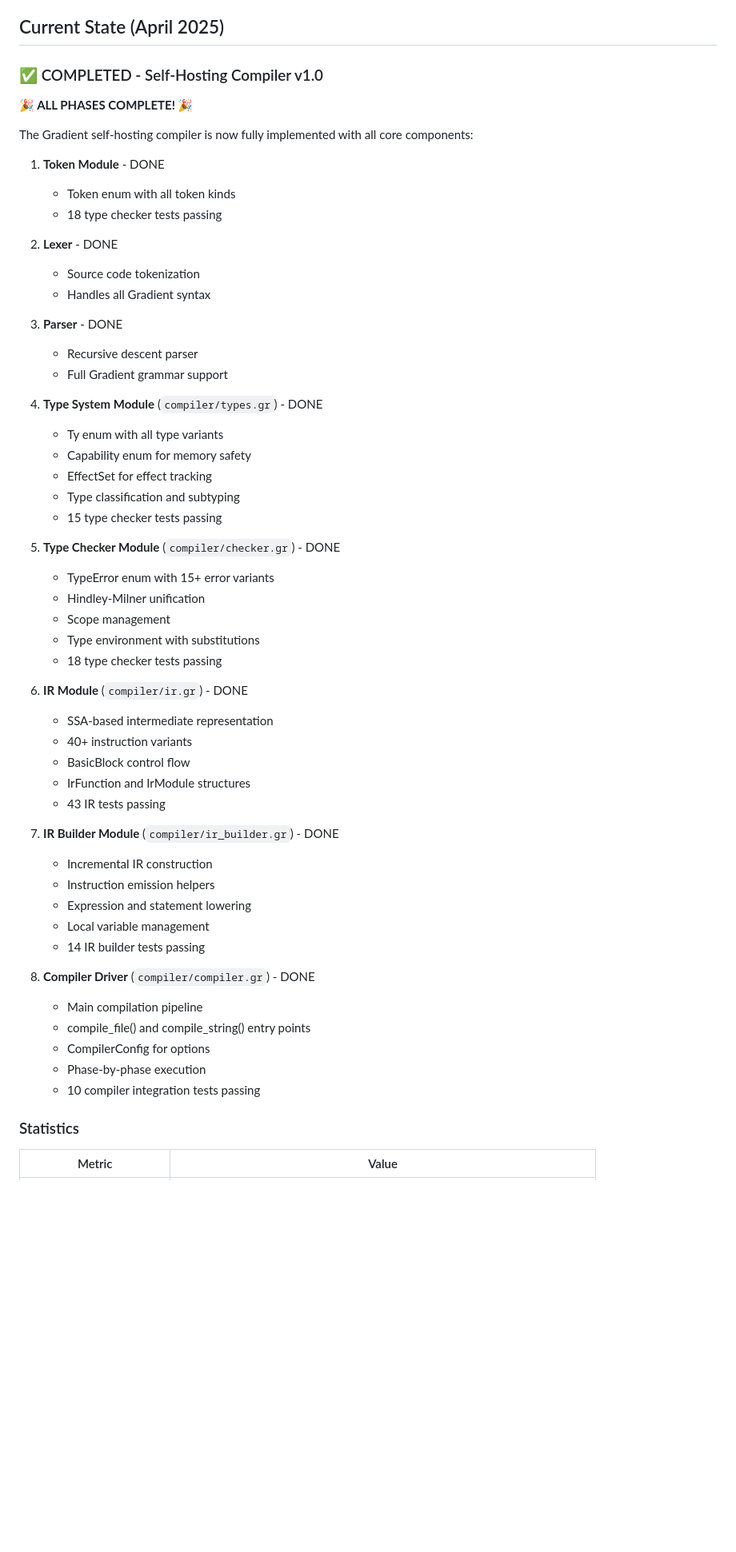
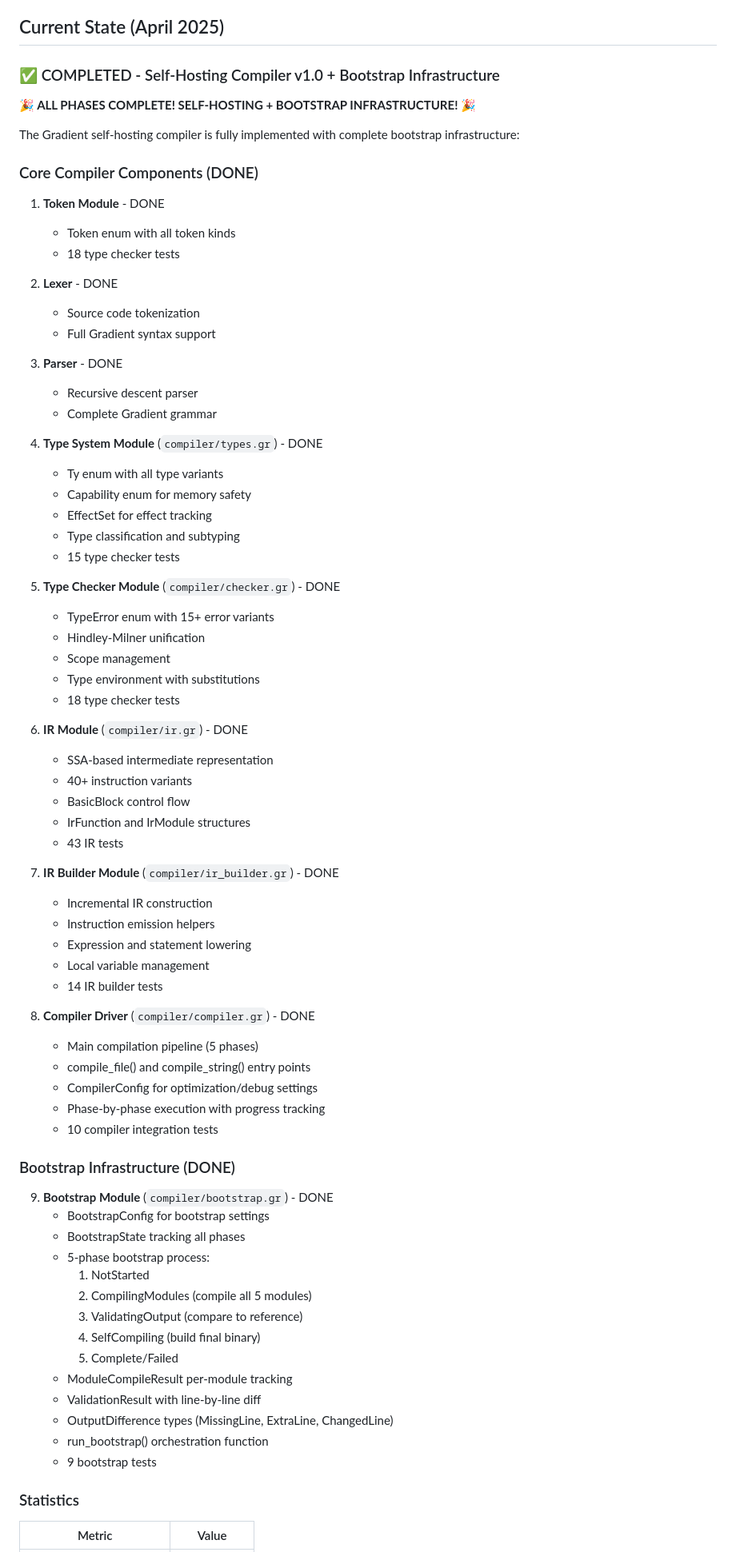
Before and after one commit to Ontic-Systems/Gradient, a Markdown page: .next-steps.md, the part around one of its changes. Shown at 80% size. Rendered like a GitHub page; blank space fills up the shorter version.

```diff
--- a/.next-steps.md
+++ b/.next-steps.md
@@ -4,58 +4,77 @@ This file tracks what to work on next for the Gradient programming language.
 
 ## Current State (April 2025)
 
-### ✅ COMPLETED - Self-Hosting Compiler v1.0
+### ✅ COMPLETED - Self-Hosting Compiler v1.0 + Bootstrap Infrastructure
 
-**🎉 ALL PHASES COMPLETE! 🎉**
+**🎉 ALL PHASES COMPLETE! SELF-HOSTING + BOOTSTRAP INFRASTRUCTURE! 🎉**
 
-The Gradient self-hosting compiler is now fully implemented with all core components:
+The Gradient self-hosting compiler is fully implemented with complete bootstrap infrastructure:
+
+### Core Compiler Components (DONE)
 
 1. **Token Module** - DONE
    - Token enum with all token kinds
-   - 18 type checker tests passing
+   - 18 type checker tests
 
 2. **Lexer** - DONE
    - Source code tokenization
-   - Handles all Gradient syntax
+   - Full Gradient syntax support
 
 3. **Parser** - DONE
    - Recursive descent parser
-   - Full Gradient grammar support
+   - Complete Gradient grammar
 
 4. **Type System Module** (`compiler/types.gr`) - DONE
    - Ty enum with all type variants
    - Capability enum for memory safety
    - EffectSet for effect tracking
    - Type classification and subtyping
-   - 15 type checker tests passing
+   - 15 type checker tests
 
 5. **Type Checker Module** (`compiler/checker.gr`) - DONE
    - TypeError enum with 15+ error variants
    - Hindley-Milner unification
    - Scope management
    - Type environment with substitutions
-   - 18 type checker tests passing
+   - 18 type checker tests
 
 6. **IR Module** (`compiler/ir.gr`) - DONE
    - SSA-based intermediate representation
    - 40+ instruction variants
    - BasicBlock control flow
    - IrFunction and IrModule structures
-   - 43 IR tests passing
+   - 43 IR tests
 
 7. **IR Builder Module** (`compiler/ir_builder.gr`) - DONE
    - Incremental IR construction
    - Instruction emission helpers
    - Expression and statement lowering
    - Local variable management
-   - 14 IR builder tests passing
+   - 14 IR builder tests
 
 8. **Compiler Driver** (`compiler/compiler.gr`) - DONE
-   - Main compilation pipeline
+   - Main compilation pipeline (5 phases)
    - compile_file() and compile_string() entry points
-   - CompilerConfig for options
-   - Phase-by-phase execution
-   - 10 compiler integration tests passing
+   - CompilerConfig for optimization/debug settings
+   - Phase-by-phase execution with progress tracking
+   - 10 compiler integration tests
+
+### Bootstrap Infrastructure (DONE)
+
+9. **Bootstrap Module** (`compiler/bootstrap.gr`) - DONE
+   - BootstrapConfig for bootstrap settings
+   - BootstrapState tracking all phases
+   - 5-phase bootstrap process:
+     1. NotStarted
+     2. CompilingModules (compile all 5 modules)
+     3. ValidatingOutput (compare to reference)
+     4. SelfCompiling (build final binary)
+     5. Complete/Failed
+   - ModuleCompileResult per-module tracking
+   - ValidationResult with line-by-line diff
+   - OutputDifference types (MissingLine, ExtraLine, ChangedLine)
+   - run_bootstrap() orchestration function
+   - 9 bootstrap tests
 
 ### Statistics
 
```
Also changed, not shown: other parts of .next-steps.md (+90 -53 lines).
